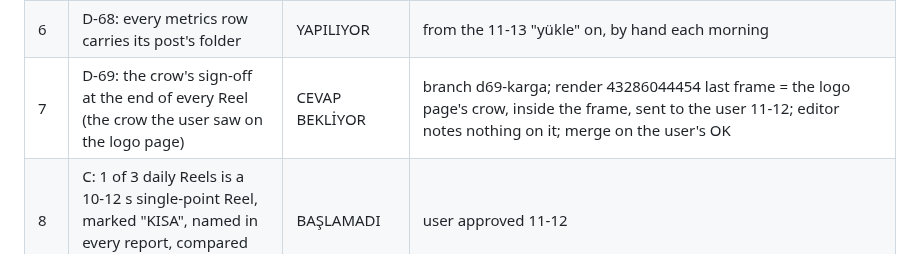
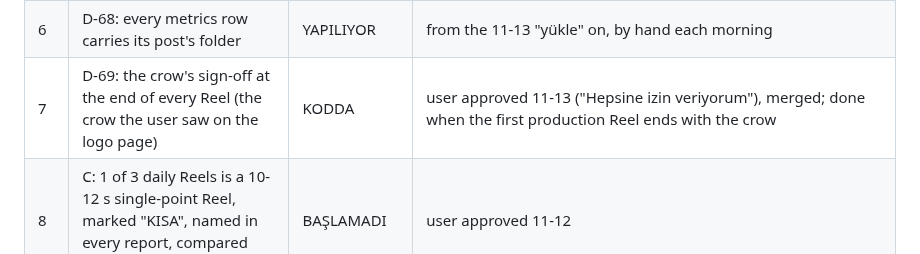
Before and after one commit to mkaya7204/kavar-studio, a Markdown page: COMMITMENTS.md, the part around the change. GitHub-like rendering.

```diff
--- a/COMMITMENTS.md
+++ b/COMMITMENTS.md
@@ -17,7 +17,7 @@ Status: `DONE` (seen in a run) · `KODDA` (built and tested, not yet seen in pro
 | 4 | D-68: a tool's site is searched once (cache) | DONE | site searches 34 (11-12) -> 16 (11-13 run 43357936647) in state/claude_usage.jsonl; fewer `tool_site_search` rows in state/claude_usage.jsonl after 11-13 |
 | 5 | D-68: voice.yml learns a new name instead of stopping | KODDA | the next voice.yml run with a new name |
 | 6 | D-68: every metrics row carries its post's folder | YAPILIYOR | from the 11-13 "yükle" on, by hand each morning |
-| 7 | D-69: the crow's sign-off at the end of every Reel (the crow the user saw on the logo page) | CEVAP BEKLİYOR | branch d69-karga; render 43286044454 last frame = the logo page's crow, inside the frame, sent to the user 11-12; editor notes nothing on it; merge on the user's OK |
+| 7 | D-69: the crow's sign-off at the end of every Reel (the crow the user saw on the logo page) | KODDA | user approved 11-13 ("Hepsine izin veriyorum"), merged; done when the first production Reel ends with the crow |
 | 8 | C: 1 of 3 daily Reels is a 10-12 s single-point Reel, marked "KISA", named in every report, compared after a week | BAŞLAMADI | user approved 11-12 |
 | 9 | D: 18:00 = a saveable guide carousel (a known AI product's feature, step by step), not news | BAŞLAMADI | user approved 11-12 (D-31's never-built guide carousel) |
 | 10 | Plan 1: the writer gets the page text + what the proof picture shows + a required "angle" | BAŞLAMADI | plan https://claude.ai/artifact/8nuzgbgVwnEzCJ1t1cTnMN |
```
Also changed, not shown: DECISIONS.md (+2 -0 lines).
